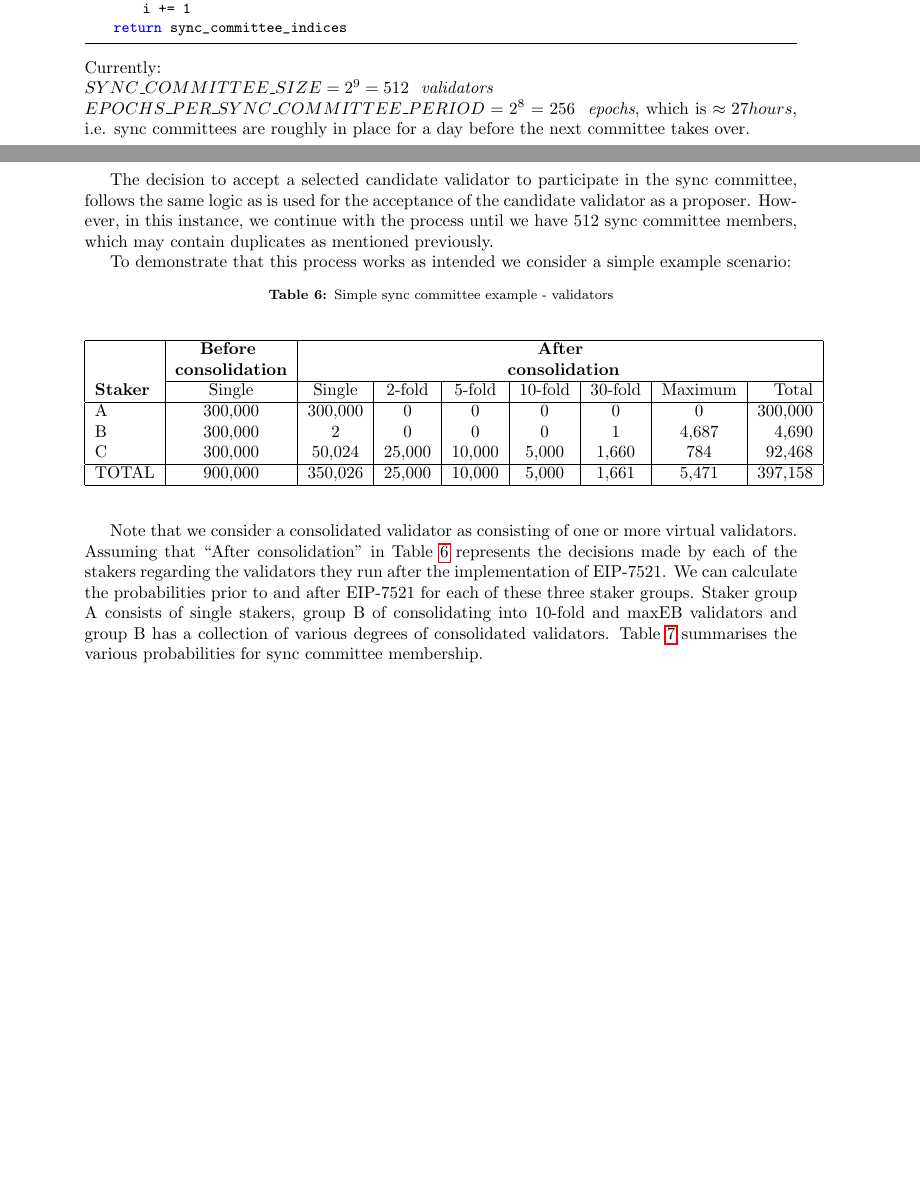
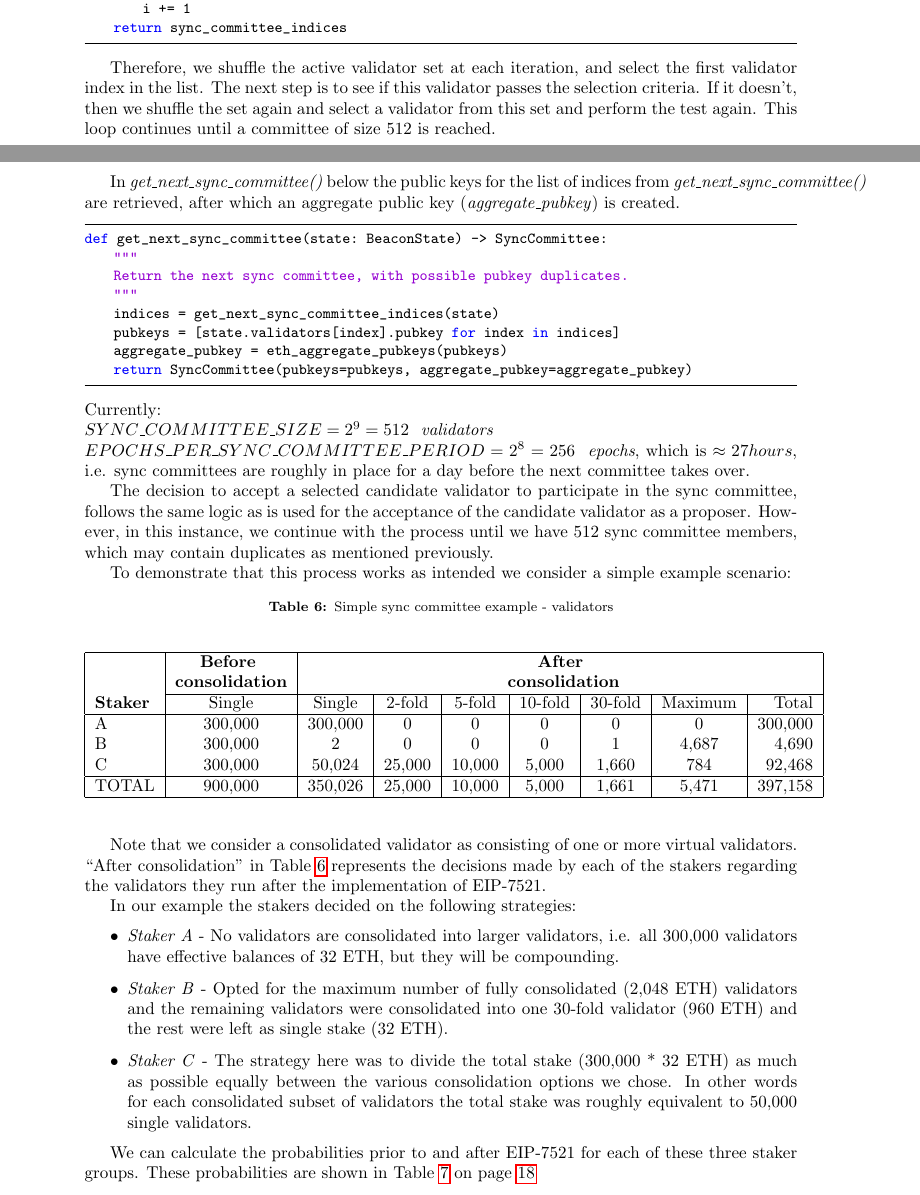
Before and after one commit to sandJohnson/validator-economics, a LaTeX document (documents/max-eb-proposal-model-challenges.tex, which reads documents/duties.tex): two parts of pages 16 and 17 of 29, joined at a grey line, cut so that both start at the same text, the shorter picture padded with empty space. Compiled offline with pdfLaTeX; a missing bibliography style is replaced by a similar one.

Commit message:
started changes for sync committee

```diff
--- a/documents/duties.tex
+++ b/documents/duties.tex
@@ -397,6 +397,21 @@ def get_next_sync_committee_indices(state: BeaconState) -> Sequence[ValidatorInd
             sync_committee_indices.append(candidate_index)
         i += 1
     return sync_committee_indices
+  \end{lstlisting}
+
+Therefore, we shuffle the active validator set at each iteration, and select the first validator index in the list. The next step is to see if this validator passes the selection criteria. If it doesn’t, then we shuffle the set again and select a validator from this set and perform the test again. This loop continues until a committee of size 512 is reached.
+
+In  \textit{get\_next\_sync\_committee()} below the public keys for the list of indices from \textit{get\_next\_sync\_committee()} are retrieved, after which an  aggregate public key (\textit{aggregate\_pubkey}) is created.
+
+  \begin{lstlisting}
+def get_next_sync_committee(state: BeaconState) -> SyncCommittee:
+    """
+    Return the next sync committee, with possible pubkey duplicates.
+    """
+    indices = get_next_sync_committee_indices(state)
+    pubkeys = [state.validators[index].pubkey for index in indices]
+    aggregate_pubkey = eth_aggregate_pubkeys(pubkeys)
+    return SyncCommittee(pubkeys=pubkeys, aggregate_pubkey=aggregate_pubkey)
   \end{lstlisting}
 
   \noindent
@@ -431,4 +446,14 @@ C  & 300,000 & 50,024 & 25,000 & 10,000 & 5,000 & 1,660 & 784 & 92,468\\
 \end{table}%
 
 Note that we consider a consolidated validator as consisting of one or more virtual validators.
-Assuming that ``After consolidation'' in Table \ref{tbl:syncscenario} represents the decisions made by each of the stakers regarding the validators they run after the implementation of EIP-7521. We can calculate the probabilities prior to and after EIP-7521 for each of these three staker groups. Staker group A consists of single stakers, group B of consolidating into 10-fold and maxEB validators and group B has a collection of various degrees of consolidated validators. Table \ref{tbl:syncprobs} summarises the various probabilities for sync committee membership.
+``After consolidation'' in Table \ref{tbl:syncscenario} represents the decisions made by each of the stakers regarding the validators they run after the implementation of EIP-7521.
+
+In our example the stakers decided on the following strategies:
+\begin{itemize}
+\item \textit{Staker A} - No validators are consolidated into larger validators, i.e. all 300,000 validators have effective balances of 32 ETH, but they will be compounding.
+\item \textit{Staker B} - Opted for the maximum number of fully consolidated (2,048 ETH) validators and the remaining validators were consolidated into one 30-fold validator (960 ETH) and the rest were left as single stake (32 ETH).
+\item \textit{Staker C} - The strategy here was to divide the total stake (300,000 * 32 ETH) as much as possible equally between the various consolidation options we chose. In other words for each consolidated subset of validators the total stake was roughly equivalent to 50,000 single validators.
+\end{itemize}
+
+
+We can calculate the probabilities prior to and after EIP-7521 for each of these three staker groups. These probabilities are shown in Table \ref{tbl:syncprobs} on page \pageref{tbl:syncprobs}
```
Also changed, not shown: documents/max-eb-proposal-model-challenges.pdf, documents/duties.tex (37 more changed lines), 2 other files.
